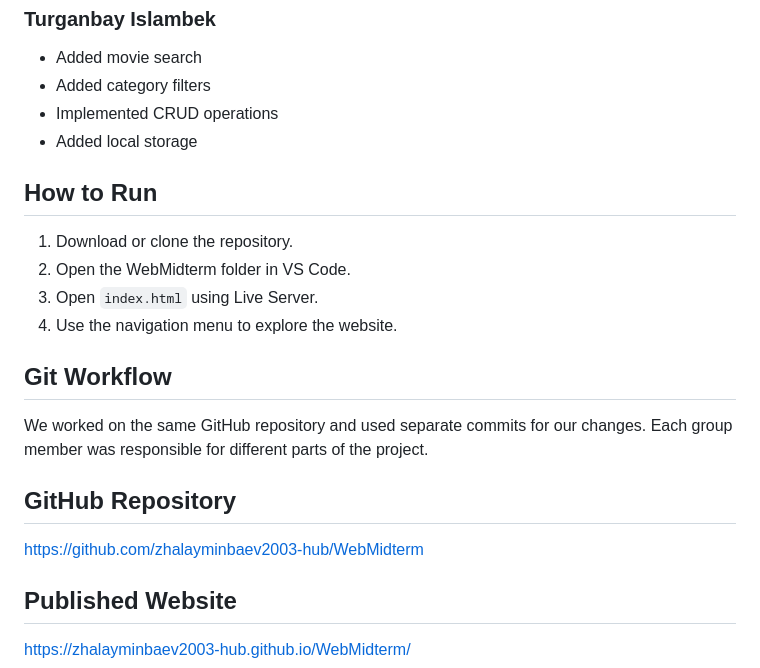
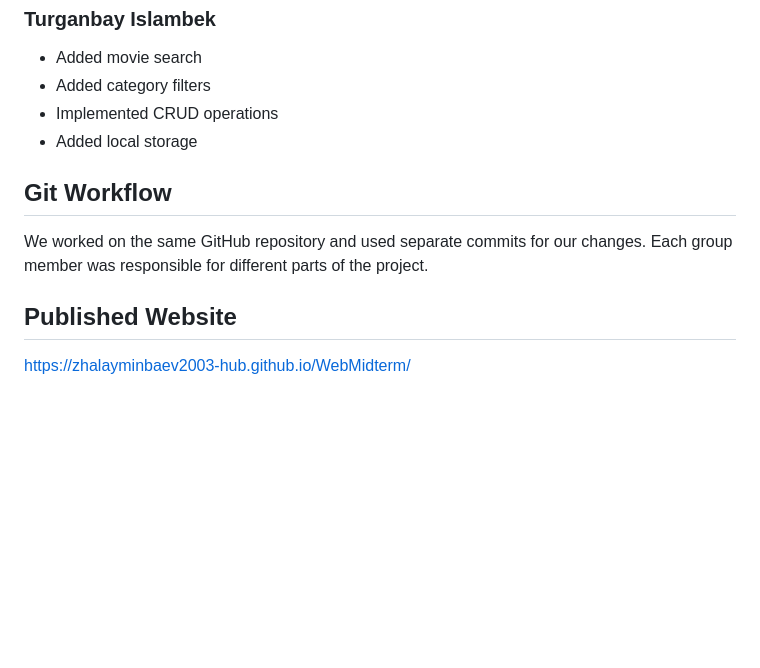
Before and after one commit to zhalayminbaev2003-hub/WebMidterm, a Markdown page: README.md, the part around the change. GitHub-like rendering; blank space fills up the shorter version.

Commit message:
Update README by removing sections
Removed 'How to Run' and 'GitHub Repository' sections from README.

```diff
--- a/README.md
+++ b/README.md
@@ -114,20 +114,9 @@ We added the following features:
 - Implemented CRUD operations
 - Added local storage
 
-## How to Run
-
-1. Download or clone the repository.
-2. Open the WebMidterm folder in VS Code.
-3. Open `index.html` using Live Server.
-4. Use the navigation menu to explore the website.
-
 ## Git Workflow
 
 We worked on the same GitHub repository and used separate commits for our changes. Each group member was responsible for different parts of the project.
-
-## GitHub Repository
-
-https://github.com/zhalayminbaev2003-hub/WebMidterm
 
 ## Published Website
 
```
